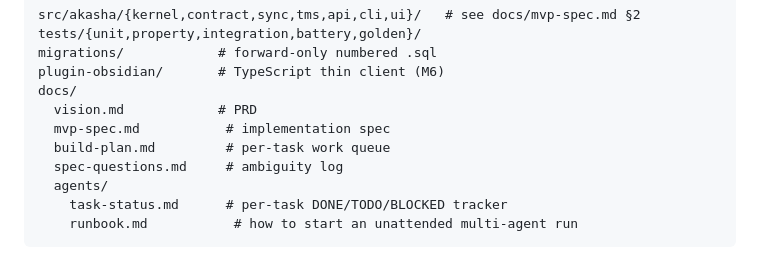
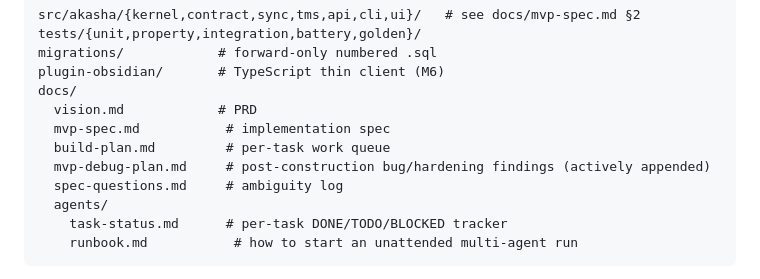
Before and after one commit to richardhcli/akasha, a Markdown page: CLAUDE.md, the part around the change. Drawn GitHub-style.

```diff
--- a/CLAUDE.md
+++ b/CLAUDE.md
@@ -70,6 +70,7 @@ docs/
   vision.md            # PRD
   mvp-spec.md           # implementation spec
   build-plan.md         # per-task work queue
+  mvp-debug-plan.md     # post-construction bug/hardening findings (actively appended)
   spec-questions.md     # ambiguity log
   agents/
     task-status.md      # per-task DONE/TODO/BLOCKED tracker
```
Also changed, not shown: docs/mvp-debug-plan.md (added, +180 -0 lines).
